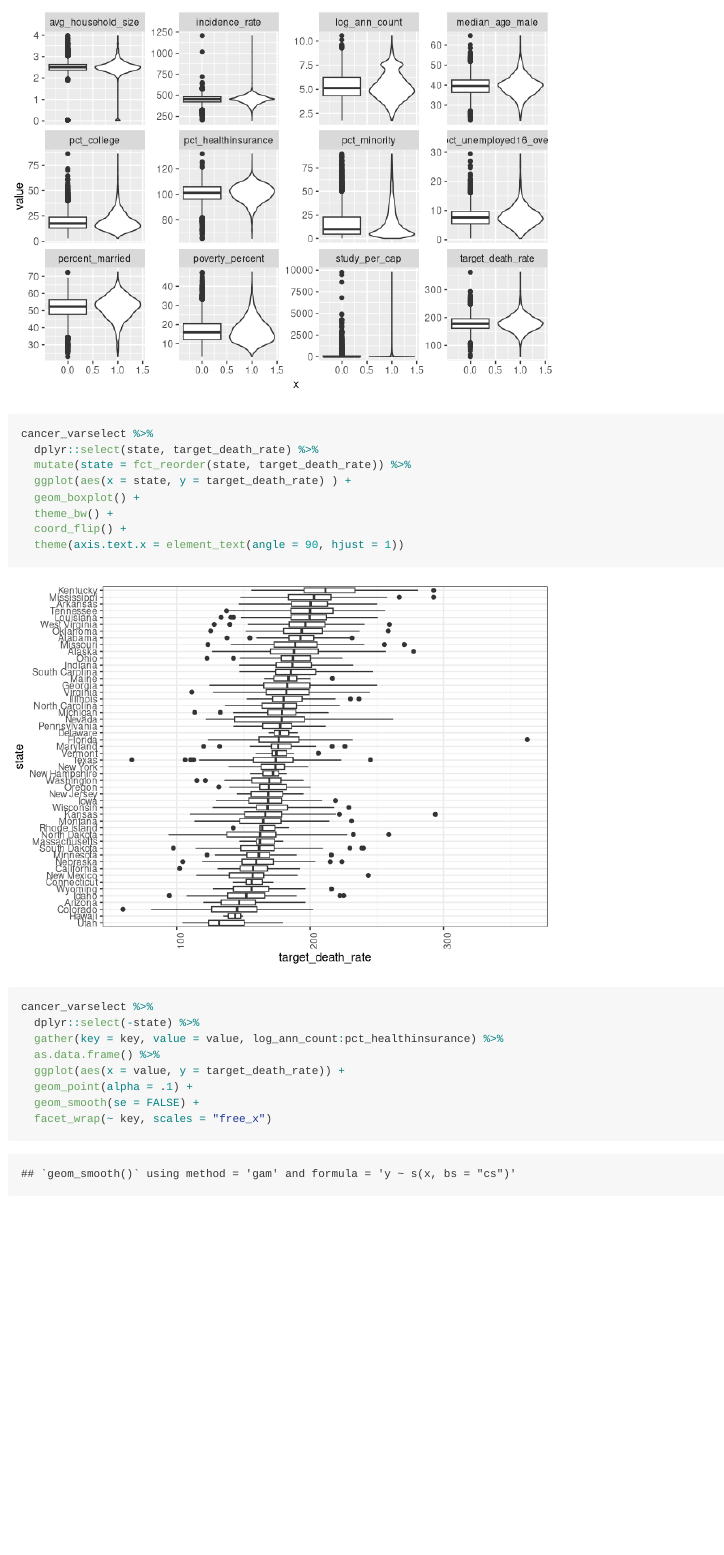
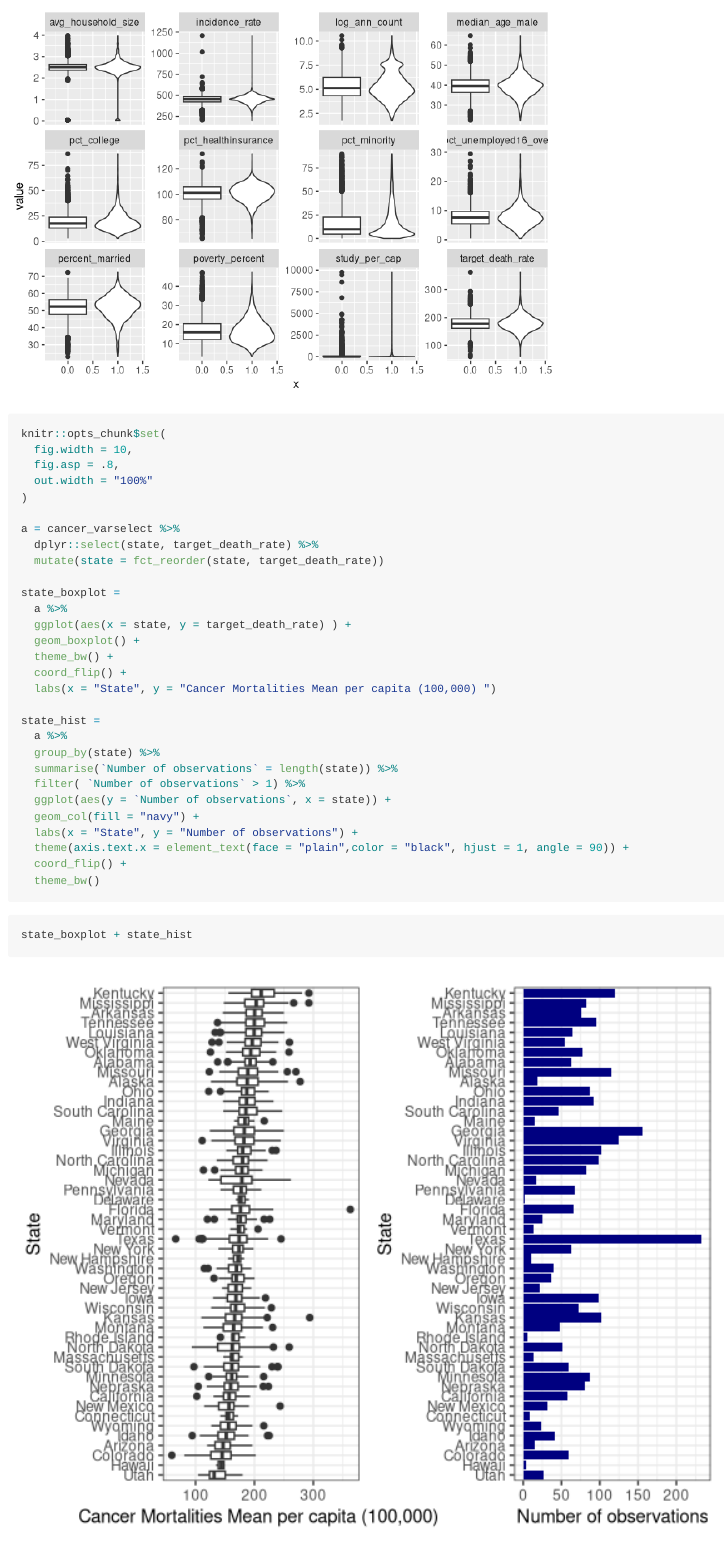
Before and after one commit to alyssamv/p8130_final_proj, an R Markdown document (exploratory_plots.Rmd): the page in a window 1100 px wide, from 1100 px down. Rendered offline with R 4.5, knitr and Pandoc, with nearby package versions; column names are cleaned by a stand-in for the janitor package.

Commit message:
state plot

````diff
--- a/exploratory_plots.Rmd
+++ b/exploratory_plots.Rmd
@@ -9,13 +9,7 @@ output: github_document
 knitr::opts_chunk$set(echo = TRUE)
 
 library(tidyverse)
-library(faraway)
-library(HH)
-library(leaps)
-library(caret)
-                        # for glmnet()
-library(boot)                          # For cv.glm()
-library(MPV)
+library(patchwork)
 
 NE.name <- c("Connecticut","Maine","Massachusetts","New Hampshire",
              "Rhode Island","Vermont","New Jersey","New York",
@@ -128,14 +122,39 @@ cancer_varselect %>%
 ```
 
 ```{r}
-cancer_varselect %>%
+knitr::opts_chunk$set(
+  fig.width = 10,
+  fig.asp = .8,
+  out.width = "100%"
+)
+
+a = cancer_varselect %>%
   dplyr::select(state, target_death_rate) %>%
-  mutate(state = fct_reorder(state, target_death_rate)) %>%
+  mutate(state = fct_reorder(state, target_death_rate))
+
+state_boxplot =
+  a %>%
   ggplot(aes(x = state, y = target_death_rate) ) +
   geom_boxplot() +
   theme_bw() +
   coord_flip() +
-  theme(axis.text.x = element_text(angle = 90, hjust = 1))
+  labs(x = "State", y = "Cancer Mortalities Mean per capita (100,000) ")
+
+state_hist =
+  a %>%
+  group_by(state) %>%
+  summarise(`Number of observations` = length(state)) %>%
+  filter( `Number of observations` > 1) %>%
+  ggplot(aes(y = `Number of observations`, x = state)) +
+  geom_col(fill = "navy") +
+  labs(x = "State", y = "Number of observations") +
+  theme(axis.text.x = element_text(face = "plain",color = "black", hjust = 1, angle = 90)) +
+  coord_flip() +
+  theme_bw()
+```
+
+```{r, fig.height=7, fig.width=6}
+state_boxplot + state_hist
 
 ```
 
````
Also changed, not shown: exploratory_plots.md, mortality_state.pdf (added), 3 other files.
